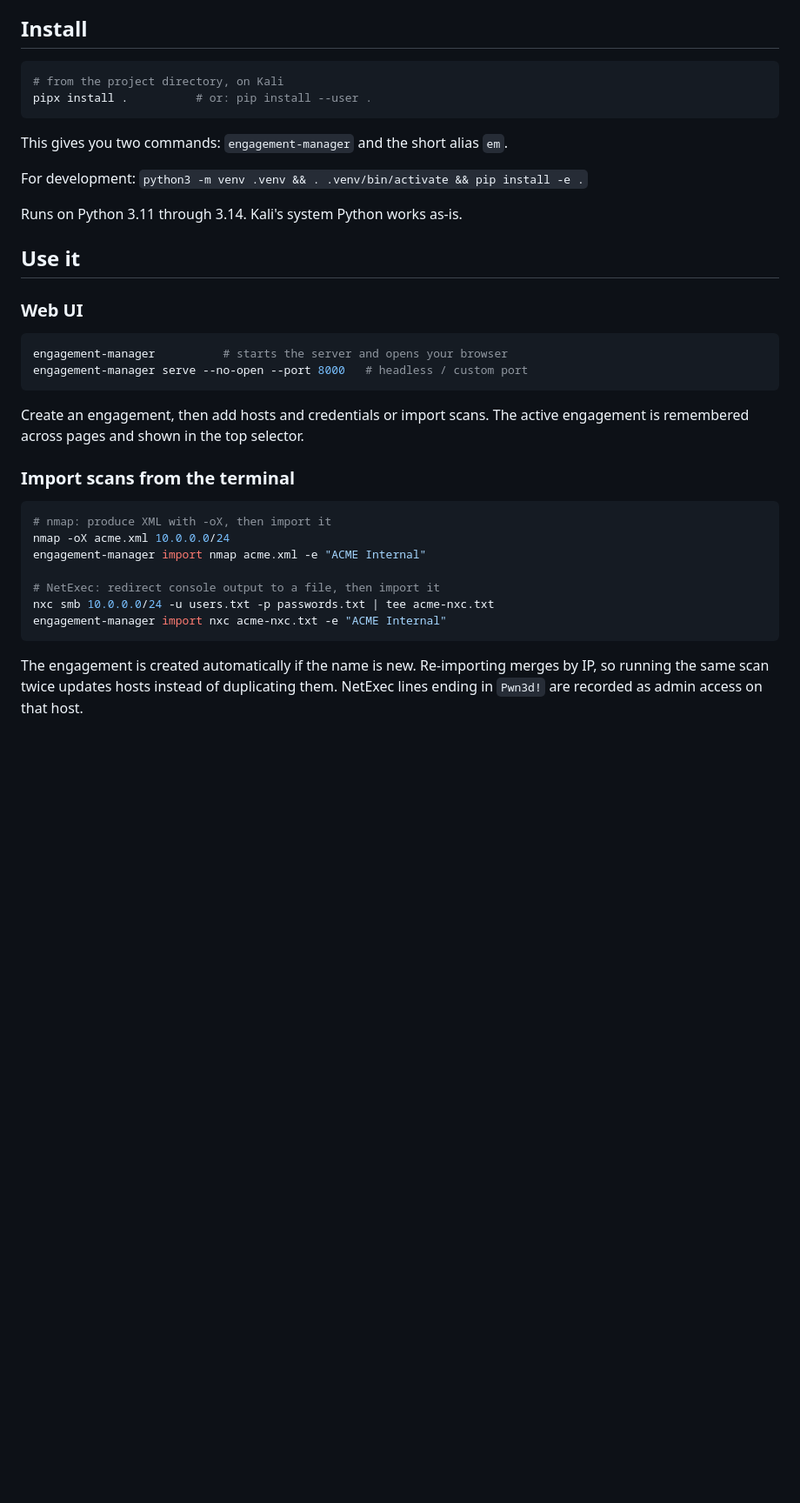
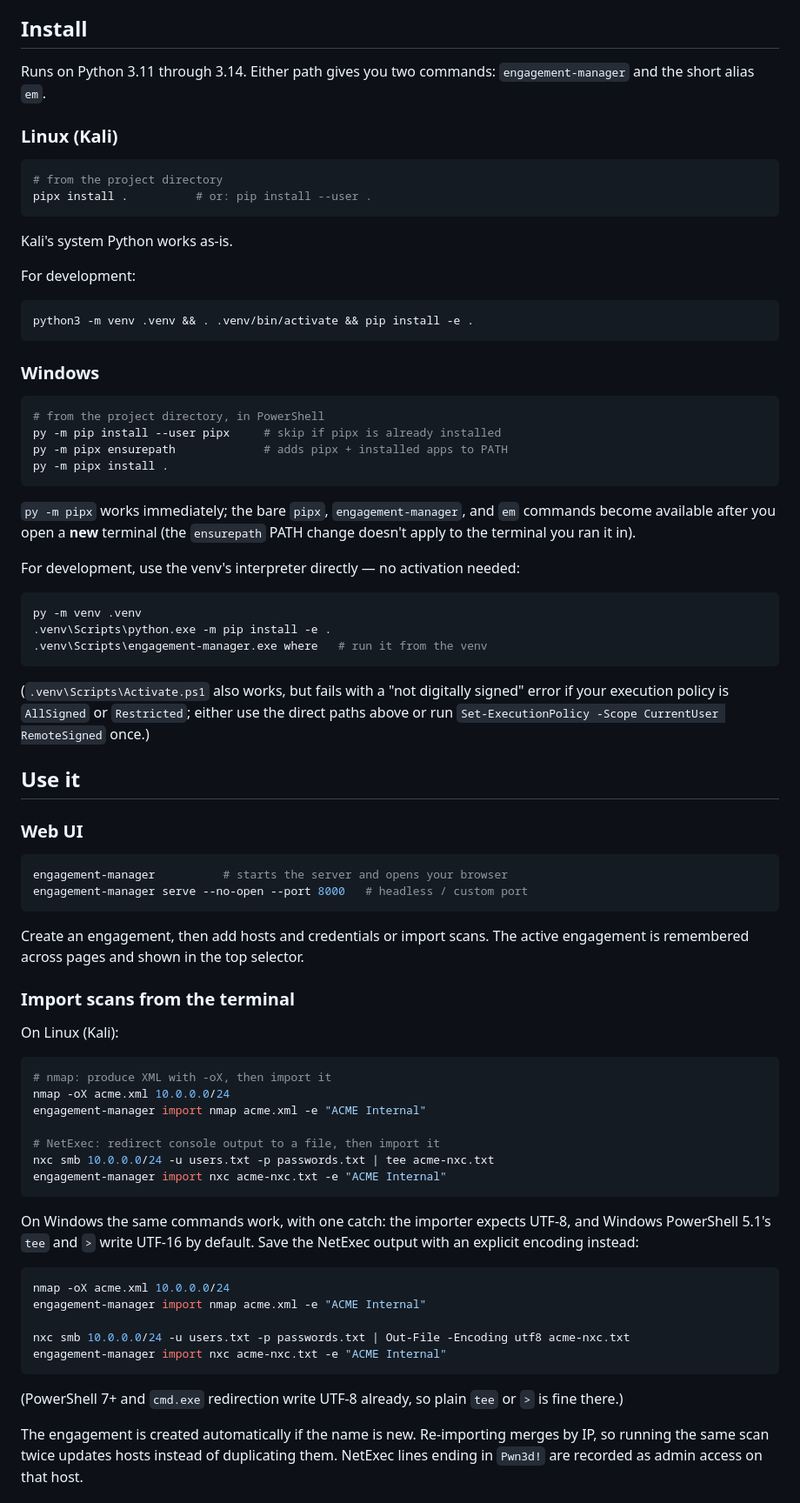
Before and after one commit to wjacobf0/EngagementManager, a Markdown page: README.md, the part around one of its changes. Shown at 87% size. Drawn GitHub-style; blank space fills up the shorter version.

````diff
--- a/README.md
+++ b/README.md
@@ -21,16 +21,49 @@ SQLite file, and opens a web UI in your browser.
 
 ## Install
 
+Runs on Python 3.11 through 3.14. Either path gives you two commands:
+`engagement-manager` and the short alias `em`.
+
+### Linux (Kali)
+
 ```bash
-# from the project directory, on Kali
+# from the project directory
 pipx install .          # or: pip install --user .
 ```
 
-This gives you two commands: `engagement-manager` and the short alias `em`.
+Kali's system Python works as-is.
 
-For development: `python3 -m venv .venv && . .venv/bin/activate && pip install -e .`
+For development:
 
-Runs on Python 3.11 through 3.14. Kali's system Python works as-is.
+```bash
+python3 -m venv .venv && . .venv/bin/activate && pip install -e .
+```
+
+### Windows
+
+```powershell
+# from the project directory, in PowerShell
+py -m pip install --user pipx     # skip if pipx is already installed
+py -m pipx ensurepath             # adds pipx + installed apps to PATH
+py -m pipx install .
+```
+
+`py -m pipx` works immediately; the bare `pipx`, `engagement-manager`, and `em`
+commands become available after you open a **new** terminal (the `ensurepath`
+PATH change doesn't apply to the terminal you ran it in).
+
+For development, use the venv's interpreter directly — no activation needed:
+
+```powershell
+py -m venv .venv
+.venv\Scripts\python.exe -m pip install -e .
+.venv\Scripts\engagement-manager.exe where   # run it from the venv
+```
+
+(`.venv\Scripts\Activate.ps1` also works, but fails with a "not digitally
+signed" error if your execution policy is `AllSigned` or `Restricted`; either
+use the direct paths above or run
+`Set-ExecutionPolicy -Scope CurrentUser RemoteSigned` once.)
 
 ## Use it
 
@@ -46,6 +79,8 @@ engagement is remembered across pages and shown in the top selector.
 
 ### Import scans from the terminal
 
+On Linux (Kali):
+
 ```bash
 # nmap: produce XML with -oX, then import it
 nmap -oX acme.xml 10.0.0.0/24
@@ -55,6 +90,21 @@ engagement-manager import nmap acme.xml -e "ACME Internal"
 nxc smb 10.0.0.0/24 -u users.txt -p passwords.txt | tee acme-nxc.txt
 engagement-manager import nxc acme-nxc.txt -e "ACME Internal"
 ```
+
+On Windows the same commands work, with one catch: the importer expects UTF-8,
+and Windows PowerShell 5.1's `tee` and `>` write UTF-16 by default. Save the
+NetExec output with an explicit encoding instead:
+
+```powershell
+nmap -oX acme.xml 10.0.0.0/24
+engagement-manager import nmap acme.xml -e "ACME Internal"
+
+nxc smb 10.0.0.0/24 -u users.txt -p passwords.txt | Out-File -Encoding utf8 acme-nxc.txt
+engagement-manager import nxc acme-nxc.txt -e "ACME Internal"
+```
+
+(PowerShell 7+ and `cmd.exe` redirection write UTF-8 already, so plain `tee` or
+`>` is fine there.)
 
 The engagement is created automatically if the name is new. Re-importing merges
 by IP, so running the same scan twice updates hosts instead of duplicating them.
````
Also changed, not shown: other parts of README.md (+23 -6 lines).
